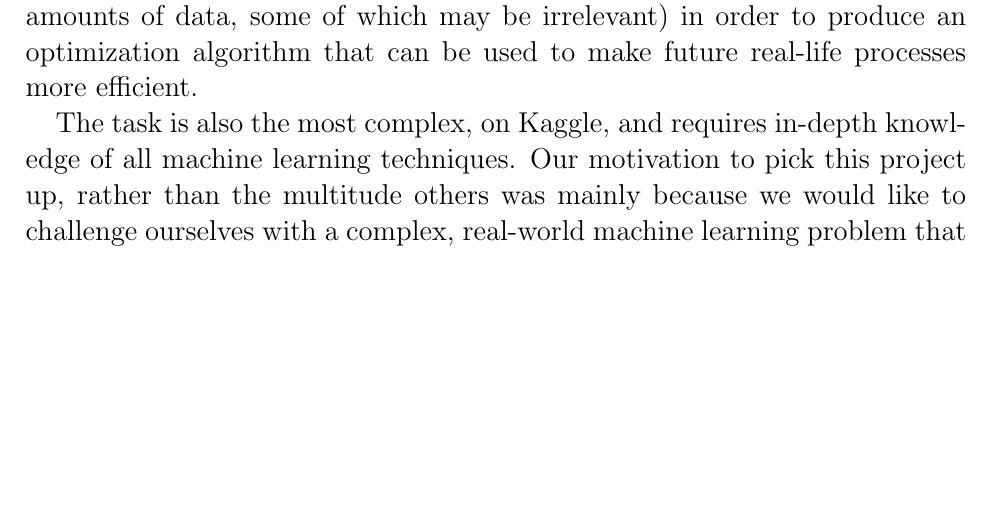
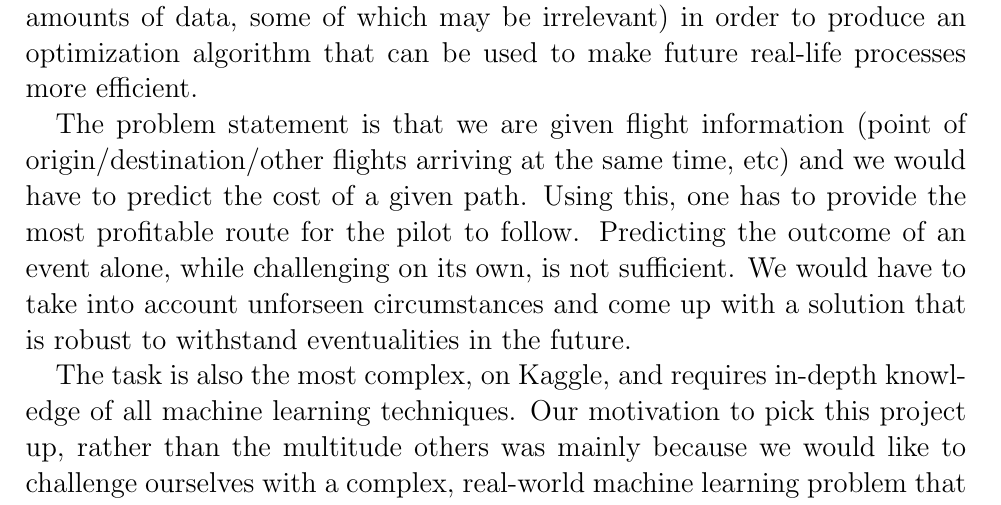
Before and after one commit to obsc/flight-planner, a LaTeX document (Proposal/Proposal.tex): part of page 1 of 3, cut so that both start at the same text, the shorter picture padded with empty space. Compiled offline with pdfLaTeX.

Commit message:
Adding more motivation

```diff
--- a/Proposal/Proposal.tex
+++ b/Proposal/Proposal.tex
@@ -12,6 +12,8 @@
 \noindent We have four members in our team.\\\\
 \noindent\Large{\textbf{Motivation}}\\
 \noindent Previously, we trained machine learning algorithms on relatively small amounts of filtered training data and performed simple classification on test cases. The project that we have selected, General Electric Company's Kaggle competition, presents us with the opportunity to apply what we have learned to a structured output problem. Our motivation to complete this project comes from our desire to overcome the challenges involved with solving a different type of problem than what we are used to (such as working with sizable amounts of data, some of which may be irrelevant) in order to produce an optimization algorithm that can be used to make future real-life processes more efficient.
+
+The problem statement is that we are given flight information (point of origin/destination/other flights arriving at the same time, etc) and we would have to predict the cost of a given path. Using this, one has to provide the most profitable route for the pilot to follow. Predicting the outcome of an event alone, while challenging on its own, is not sufficient. We would have to take into account unforseen circumstances and come up with a solution that is robust to withstand eventualities in the future.
 
 The task is also the most complex, on Kaggle, and requires in-depth knowledge of all machine learning techniques. Our motivation to pick this project up, rather than the multitude others was mainly because we would like to challenge ourselves with a complex, real-world machine learning problem that would also help us understand where we fall short.
 
```
